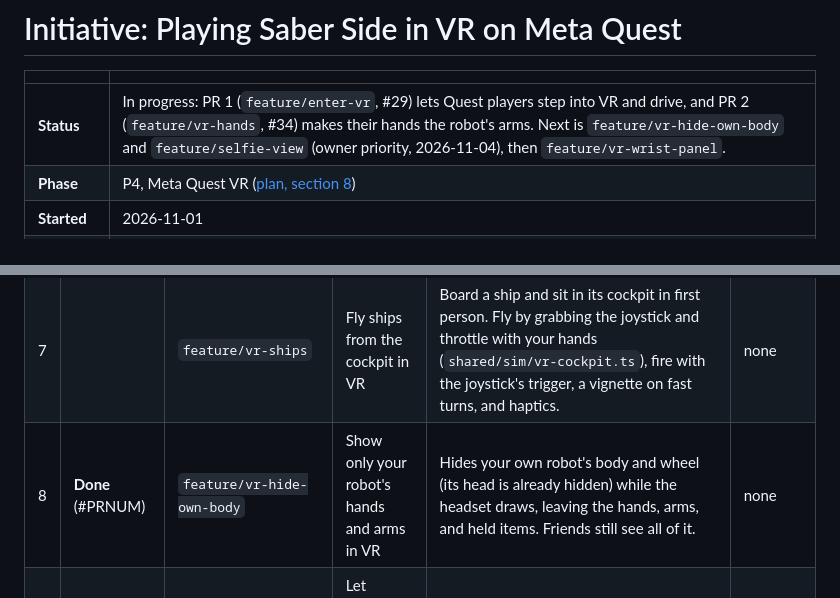
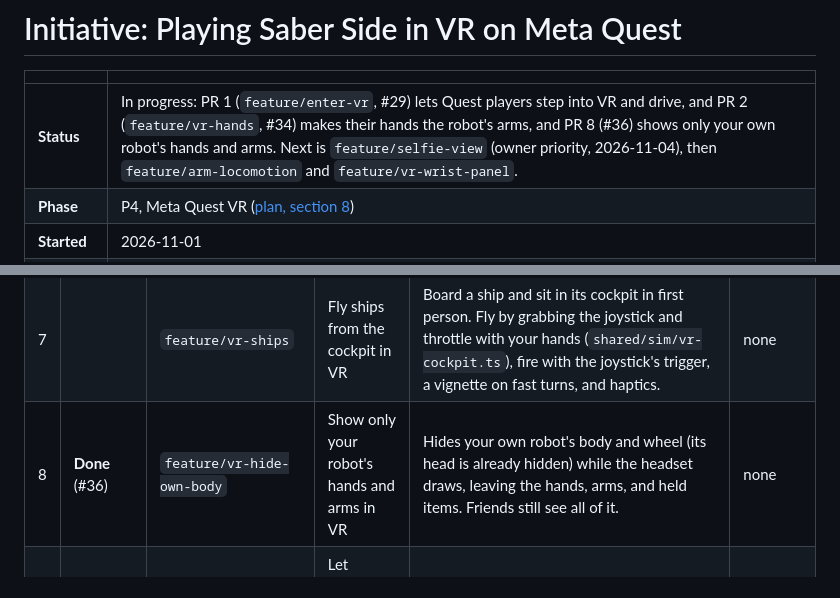
Before and after one commit to costLAB/saber-side, a Markdown page: docs/initiatives/quest-vr.md, 2 parts joined by grey strips. Rendered like a GitHub page.

Commit message:
Mark quest-vr PR 8 done (#36)
Co-Authored-By: Claude Opus 5.5 <noreply@anthropic.com>
Claude-Session: https://claude.ai/code/session_01Hd9FrySNZGwCpq1VNTNjqZ

```diff
--- a/docs/initiatives/quest-vr.md
+++ b/docs/initiatives/quest-vr.md
@@ -2,7 +2,7 @@
 
 | | |
 | --- | --- |
-| **Status** | In progress: PR 1 (`feature/enter-vr`, #29) lets Quest players step into VR and drive, and PR 2 (`feature/vr-hands`, #34) makes their hands the robot's arms. Next is `feature/vr-hide-own-body` and `feature/selfie-view` (owner priority, 2026-11-04), then `feature/vr-wrist-panel`. |
+| **Status** | In progress: PR 1 (`feature/enter-vr`, #29) lets Quest players step into VR and drive, and PR 2 (`feature/vr-hands`, #34) makes their hands the robot's arms, and PR 8 (#36) shows only your own robot's hands and arms. Next is `feature/selfie-view` (owner priority, 2026-11-04), then `feature/arm-locomotion` and `feature/vr-wrist-panel`. |
 | **Phase** | P4, Meta Quest VR ([plan, section 8](../REFACTOR_PLAN.md#p4-meta-quest-vr-l)) |
 | **Started** | 2026-11-01 |
 | **Done when** | A kid puts on a Quest, opens the bookmarked game in Quest Browser, picks their robot, taps **Enter VR**, and rolls around the ring in first person with friends on iPads, picking up sabers and blasters, riding a lift, and floating in the hub, at a steady frame rate and without feeling sick. |
@@ -275,7 +275,7 @@ as each one merges.
 | 5 | | `feature/arm-locomotion` | Let Quest players move by pushing off with their arms | The owner's "VR walking": Gorilla Tag style movement on the ring floor: hands as sphere colliders, push to move and jump, let go to fling (capped). Rules in `shared/sim/arm-locomotion.ts`. The rest of the comfort options: smooth turning, vignette strength, seated mode. Moving in the hub is the [zero-g swimming initiative](zero-g-swimming.md)'s PR 2. | none |
 | 6 | | `foundation/quest-performance` | Hold a steady frame rate on Quest | A pass on a real Quest 2 and 3 against the budget: fixed foveation, framebuffer scale, multiview (re-checking the bend per eye), emissive sabers instead of a light each (D9, if P1 hasn't done it), and draw-call cuts. | none |
 | 7 | | `feature/vr-ships` | Fly ships from the cockpit in VR | Board a ship and sit in its cockpit in first person. Fly by grabbing the joystick and throttle with your hands (`shared/sim/vr-cockpit.ts`), fire with the joystick's trigger, a vignette on fast turns, and haptics. | none |
-| 8 | **Done** (#PRNUM) | `feature/vr-hide-own-body` | Show only your robot's hands and arms in VR | Hides your own robot's body and wheel (its head is already hidden) while the headset draws, leaving the hands, arms, and held items. Friends still see all of it. | none |
+| 8 | **Done** (#36) | `feature/vr-hide-own-body` | Show only your robot's hands and arms in VR | Hides your own robot's body and wheel (its head is already hidden) while the headset draws, leaving the hands, arms, and held items. Friends still see all of it. | none |
 | 9 | Next (owner priority) | `feature/selfie-view` | Let players take a look at their own robot | The **Selfie** button on every device: the mini-me in VR (grab or stick to spin it), and an orbiting camera on iPad and Mac. | none |
 
 Handing items to friends needs P3's server-authoritative pickup and drop, which isn't done yet. When it lands, a Quest
```
Also changed, not shown: docs/REFACTOR_PLAN.md (+1 -1 lines).
